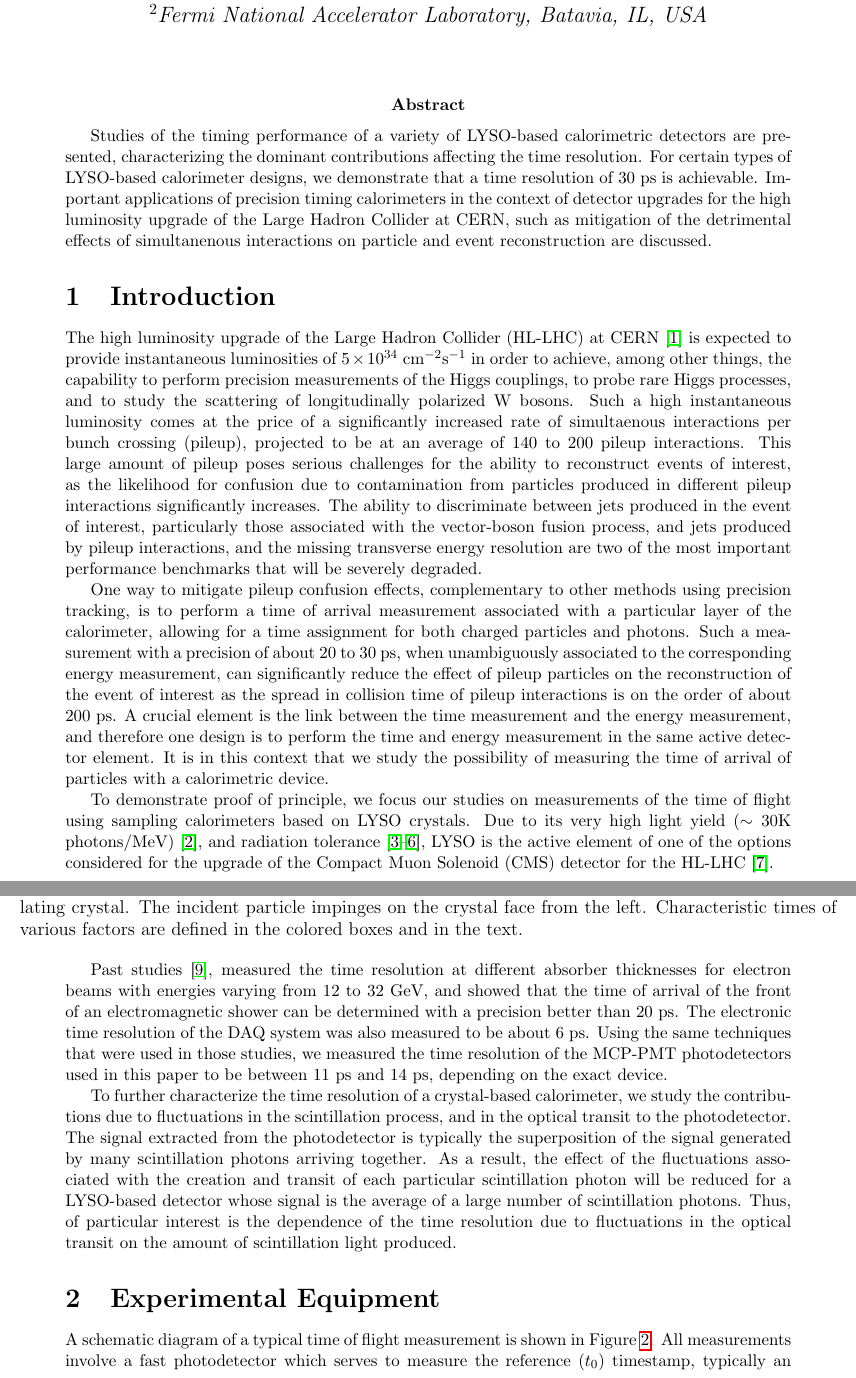
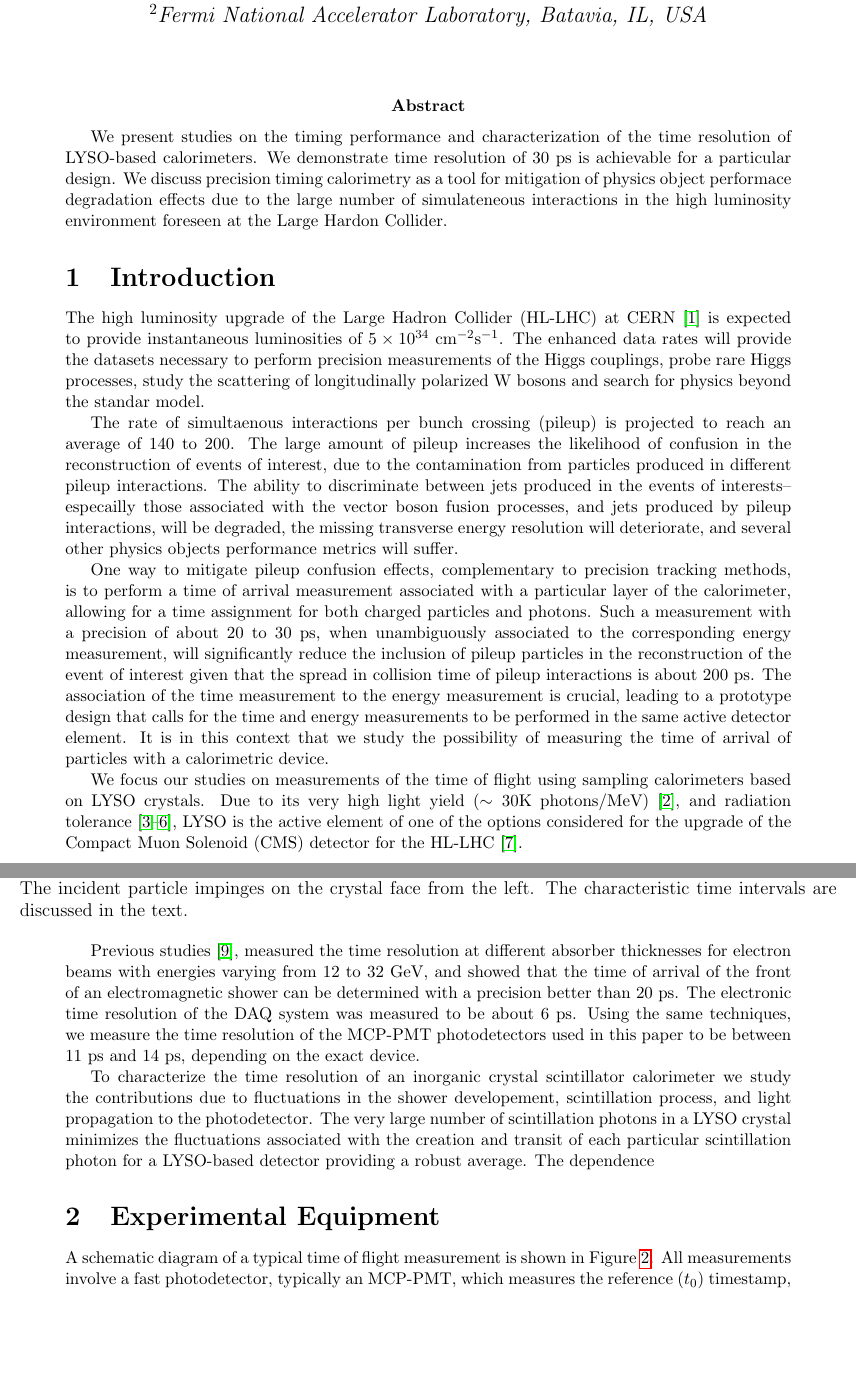
Before and after one commit to CaltechPrecisionTiming/PaperAug2014, a LaTeX document (FastTimingPaperAug2014.tex): two parts of pages 1 and 2 of 18, joined at a grey line, cut so that both start at the same text, the shorter picture padded with empty space. Compiled offline with pdfLaTeX.

Commit message:
new-fromNov17

```diff
--- a/FastTimingPaperAug2014.tex
+++ b/FastTimingPaperAug2014.tex
@@ -44,14 +44,8 @@
 \begin{document}
 
 \maketitle
-\abstract{ Studies of the timing performance of a variety of LYSO-based
-calorimetric detectors are presented, characterizing the dominant contributions
-affecting the time resolution. For certain types of LYSO-based calorimeter
-designs, we demonstrate that a time resolution of $30$~ps is achievable.
-Important applications of precision timing calorimeters in the context of
-detector upgrades for the high luminosity upgrade of the Large Hadron Collider
-at CERN, such as mitigation of the detrimental effects of simultanenous
-interactions on particle and event reconstruction are discussed. }
+\abstract{We present studies on the timing performance and characterization of the time resolution of LYSO-based
+calorimeters.  We demonstrate time resolution of $30$~ps is achievable for a particular design. We  discuss  precision timing calorimetry as a tool for  mitigation  of physics object performace degradation effects due to the large number of simulateneous interactions in the high luminosity  environment foreseen at the Large Hardon Collider.
 
 
 
@@ -59,37 +53,32 @@ interactions on particle and event reconstruction are discussed. }
 
 The high luminosity upgrade of the Large Hadron Collider (HL-LHC) at
 CERN~\cite{Rossi:1471000} is expected to provide instantaneous luminosities of
-$5\times10^{34}$ cm$^{-2}$s$^{-1}$ in order to achieve, among other things, the
-capability to perform precision measurements of the Higgs couplings, to probe
-rare Higgs processes, and to study the scattering of longitudinally polarized W
-bosons. Such a high instantaneous luminosity comes at the price of a
-significantly increased rate of simultaenous interactions per bunch crossing
-(pileup), projected to be at an average of $140$ to $200$ pileup interactions.
-This large amount of pileup poses serious challenges for the ability to
-reconstruct events of interest, as the likelihood for confusion due to
-contamination from particles produced in different pileup interactions
-significantly increases. The ability to discriminate between jets produced in
-the event of interest, particularly those associated with the vector-boson
-fusion process, and jets produced by pileup interactions, and the missing
-transverse energy resolution are two of the most important performance
-benchmarks that will be severely degraded.
+$5\times10^{34}$ cm$^{-2}$s$^{-1}$. The enhanced data rates will
+provide the datasets necessary to perform precision measurements of the Higgs couplings,
+probe rare Higgs processes, study the scattering of longitudinally polarized W
+bosons and search for physics beyond the standar model.
 
-One way to mitigate pileup confusion effects, complementary to other methods
-using precision tracking, is to perform a time of arrival measurement associated
-with a particular layer of the calorimeter, allowing for a time assignment for
-both charged particles and photons. Such a measurement with a precision of about
+The  rate of simultaenous
+interactions per bunch crossing (pileup) is  projected to reach an average of $140$ to $200$.
+The large amount of pileup increases the likelihood  of confusion in the reconstruction of events of
+interest, due to the contamination from particles produced in different pileup interactions.
+The ability to discriminate between jets produced in the events of interests-- especailly those associated with the vector boson fusion processes, and jets produced by pileup interactions, will be degraded,
+the missing transverse energy resolution will deteriorate, and several other physics objects performance metrics will suffer.
+
+
+One way to mitigate pileup confusion effects, complementary to precision tracking methods,
+is to perform a time of arrival measurement associated with a particular layer of the calorimeter,
+allowing for a time assignment for both charged particles and photons. Such a measurement with a precision of about
 $20$ to $30$~ps, when unambiguously associated to the corresponding energy
-measurement, can significantly reduce the effect of pileup particles on the
-reconstruction of the event of interest as the spread in collision time of
-pileup interactions is on the order of about $200$~ps. A crucial element is the
-link between the time measurement and the energy measurement, and therefore one
-design is to perform the time and energy measurement in the same active detector
-element. It is in this context that we study the possibility of measuring the
+measurement, will significantly reduce the inclusion of pileup particles in  the
+reconstruction of the event of interest given that the spread in collision time of
+pileup interactions is about $200$~ps. The association of  the time measurement to the energy
+measurement is crucial,  leading to  a  prototype  design that calls for the time and energy measurements to be performed
+in the same active detector element. It is in this context that we study the possibility of measuring the
 time of arrival of particles with a calorimetric device.
 
-To demonstrate proof of principle, we focus our studies on measurements of the
-time of flight using sampling calorimeters based on LYSO crystals. Due to its
-very high light yield ($\sim 30$K photons/MeV)~\cite{LYSOProperties}, and
+We focus our studies on measurements of the time of flight using sampling calorimeters
+based on LYSO crystals. Due to its very high light yield ($\sim 30$K photons/MeV)~\cite{LYSOProperties}, and
 radiation tolerance~\cite{5402126, 4291695, 5402125, Dissertori:2013rma}, LYSO
 is the active element of one of the options considered for the upgrade of the
 Compact Muon Solenoid (CMS) detector for the HL-LHC~\cite{Contardo:1605208}.
@@ -122,0 +106 @@ in the colored boxes and in the text.}
+The incident particle impinges on the crystal face from the left. The characteristic time intervals  are discussed
```
Also changed, not shown: figs/ScintillatorTiming_v2.pdf, FastTimingPaperAug2014.tex (66 more changed lines).
